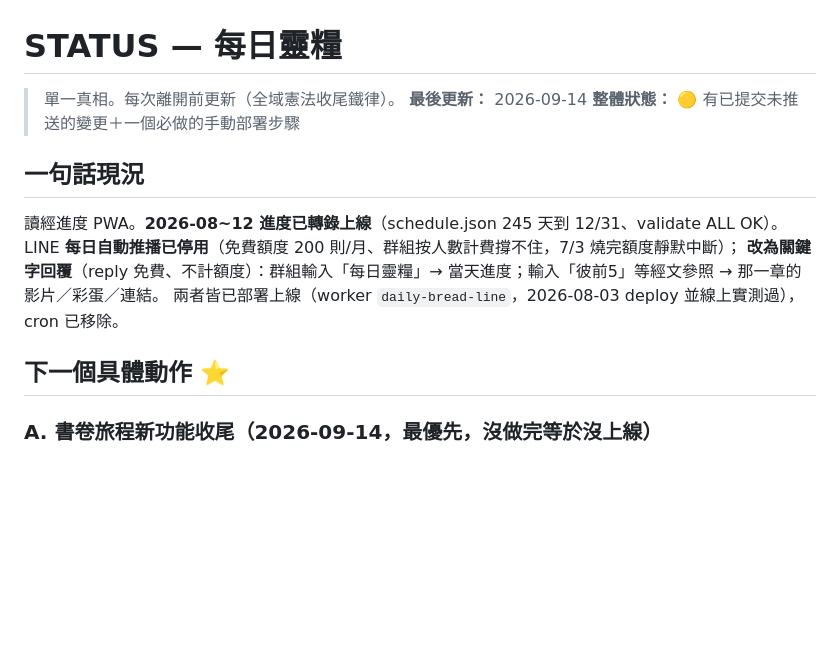
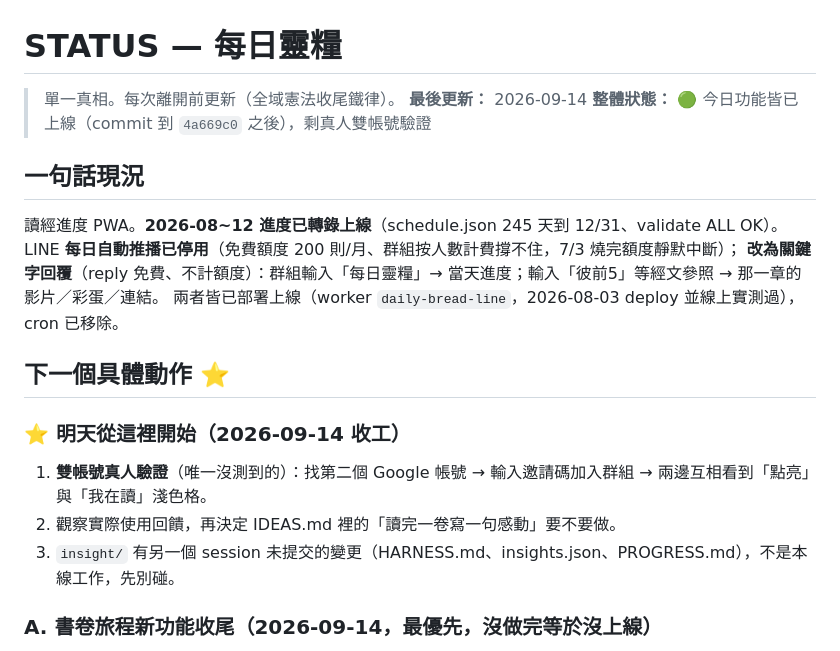
Before and after one commit to 589411/daily-bread, a Markdown page: STATUS.md, the part around the change. Drawn GitHub-style; blank space fills up the shorter version.

Commit message:
STATUS: 9/14 收工，明天動作＝雙帳號驗證組隊功能
Co-Authored-By: Claude Opus 5 (1M context) <noreply@anthropic.com>
Claude-Session: https://claude.ai/code/session_01FKRDedvsrSqRwKhkexnP4g

```diff
--- a/STATUS.md
+++ b/STATUS.md
@@ -2,7 +2,7 @@
 
 > 單一真相。每次離開前更新（全域憲法收尾鐵律）。
 **最後更新：** 2026-09-14
-**整體狀態：** 🟡 有已提交未推送的變更＋一個必做的手動部署步驟
+**整體狀態：** 🟢 今日功能皆已上線（commit 到 `4a669c0` 之後），剩真人雙帳號驗證
 
 ## 一句話現況
 讀經進度 PWA。**2026-08~12 進度已轉錄上線**（schedule.json 245 天到 12/31、validate ALL OK）。
@@ -11,6 +11,11 @@ LINE **每日自動推播已停用**（免費額度 200 則/月、群組按人
 兩者皆已部署上線（worker `daily-bread-line`，2026-08-03 deploy 並線上實測過），cron 已移除。
 
 ## 下一個具體動作 ⭐
+
+### ⭐ 明天從這裡開始（2026-09-14 收工）
+1. **雙帳號真人驗證**（唯一沒測到的）：找第二個 Google 帳號 → 輸入邀請碼加入群組 → 兩邊互相看到「點亮」與「我在讀」淺色格。
+2. 觀察實際使用回饋，再決定 IDEAS.md 裡的「讀完一卷寫一句感動」要不要做。
+3. `insight/` 有另一個 session 未提交的變更（HARNESS.md、insights.json、PROGRESS.md），不是本線工作，先別碰。
 
 ### A. 書卷旅程新功能收尾（2026-09-14，**最優先，沒做完等於沒上線**）
 - ✅ **A1 已完成（2026-09-14）**：全部 push 上線（`2c341c6`），Pages 已 built，線上 journey.html 含群組功能。
```
